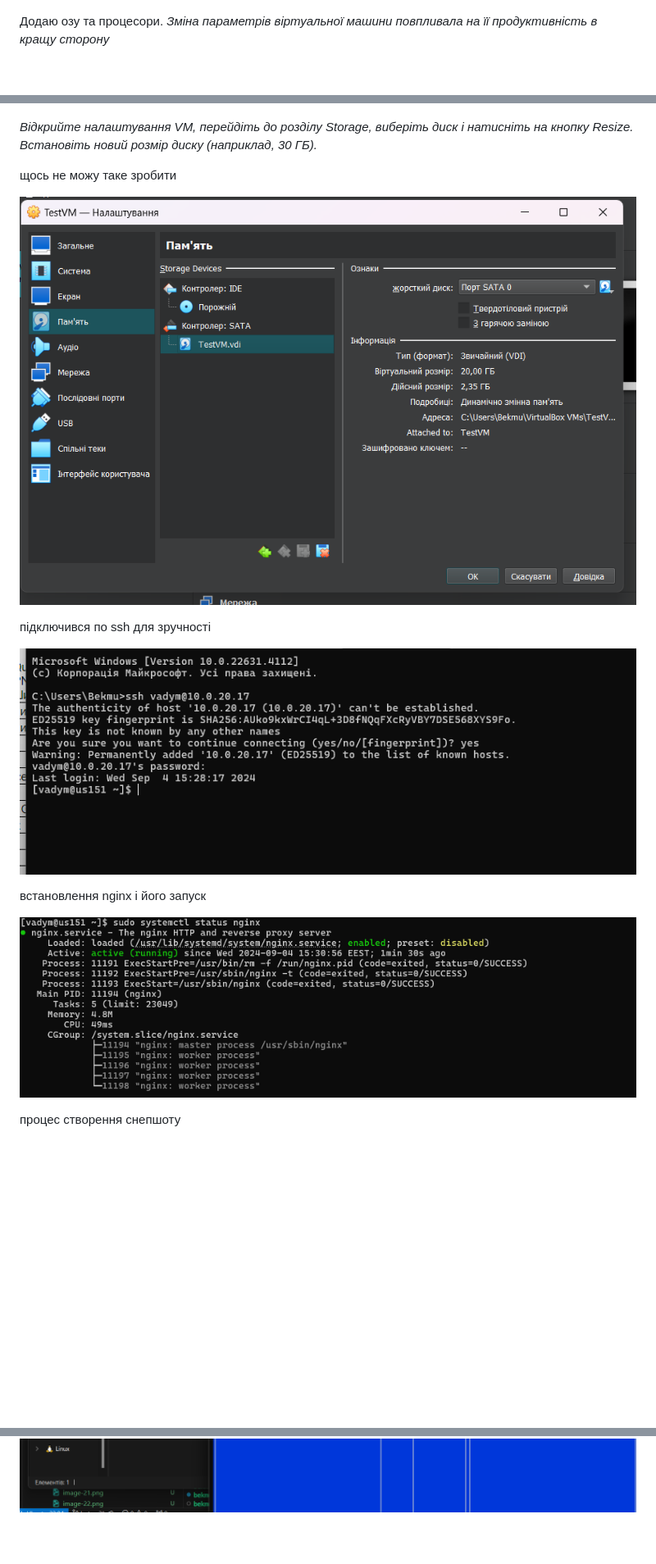
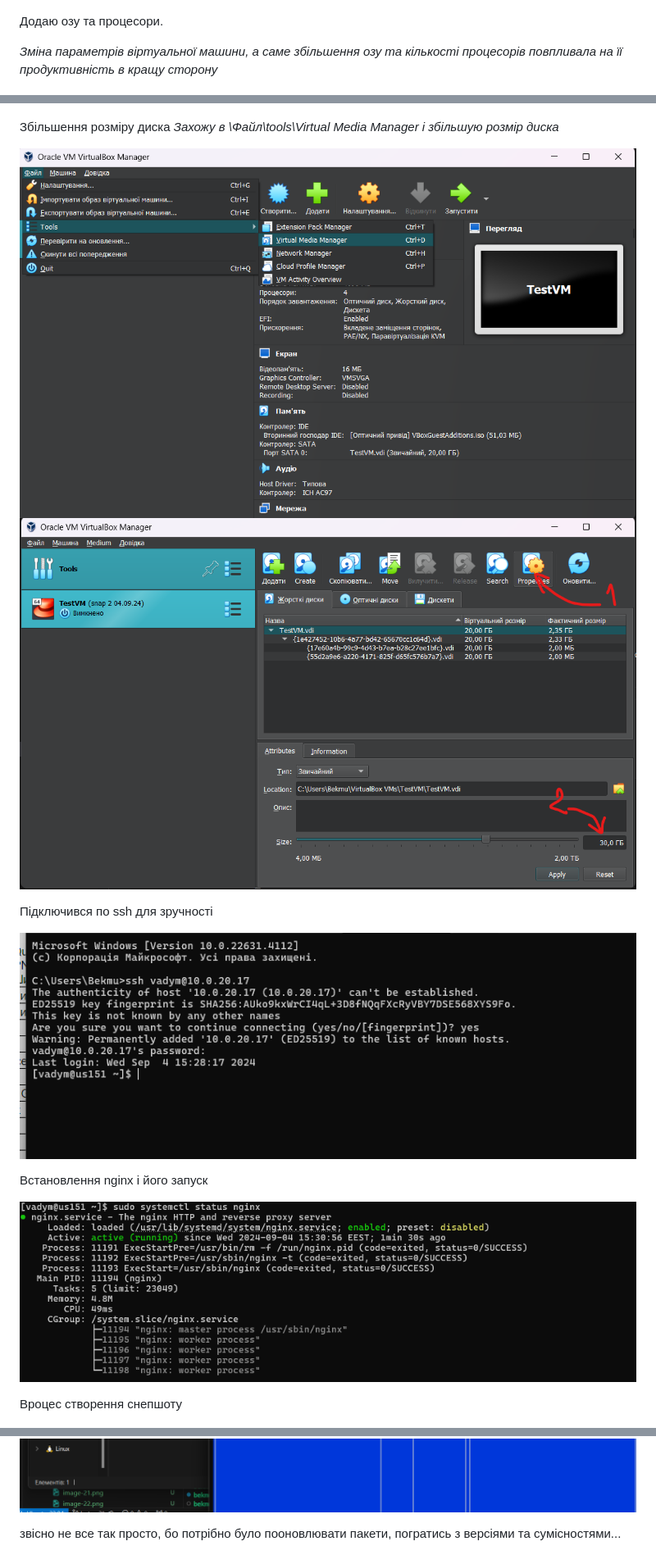
Before and after one commit to Bekmukhambetov/DevOpsLecture, a Markdown page: Lecture_3/README.md, 3 parts joined by grey strips. Shown: that part at 82% size. GitHub-like rendering; pictures changed too: Lecture_3/image-28.png (added), Lecture_3/image-29.png (added); blank space fills up the shorter version.

Commit message:
Change readme.md, add how change vm disk size

```diff
--- a/Lecture_3/README.md
+++ b/Lecture_3/README.md
@@ -34,26 +34,27 @@
 ![alt text](image-12.png)
 
 Додаю озу та процесори.
-_Зміна параметрів віртуальної машини повпливала на її продуктивність в кращу сторону_
+
+_Зміна параметрів віртуальної машини, а саме збільшення озу та кількості процесорів повпливала на її продуктивність в кращу сторону_
 
 ![alt text](image-13.png)
 ![alt text](image-14.png)
 
-_Відкрийте налаштування VM, перейдіть до розділу Storage, виберіть диск і натисніть на кнопку Resize. Встановіть новий розмір диску (наприклад, 30 ГБ)._
+Збільшення розміру диска
+_Захожу в \Файл\tools\Virtual Media Manager і збільшую розмір диска_
 
-щось не можу таке зробити
+![alt text](image-28.png)
+![alt text](image-29.png)
 
-![alt text](image-15.png)
-
-підключився по ssh для зручності
+Підключився по ssh для зручності
 
 ![alt text](image-16.png)
 
-встановлення nginx і його запуск
+Встановлення nginx і його запуск
 
 ![alt text](image-17.png)
 
-процес створення снепшоту
+Вроцес створення снепшоту
 
 ![alt text](image-18.png)
 
@@ -95,2 +102,4 @@ sudo mount -t vboxsf -o rw,uid=1000,gid=1000 share ~/host
 ![alt text](image-27.png)
 ![alt text](image-26.png)
+
+звісно не все так просто, бо потрібно було пооновлювати пакети, погратись з версіями та сумісностями...
```
Also changed, not shown: other parts of Lecture_3/README.md (+15 -9 lines).
